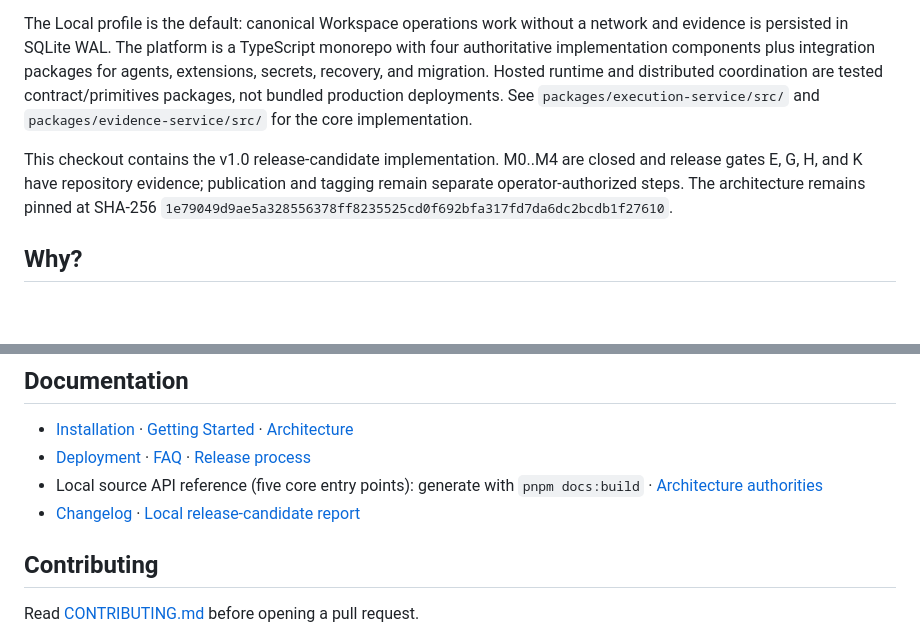
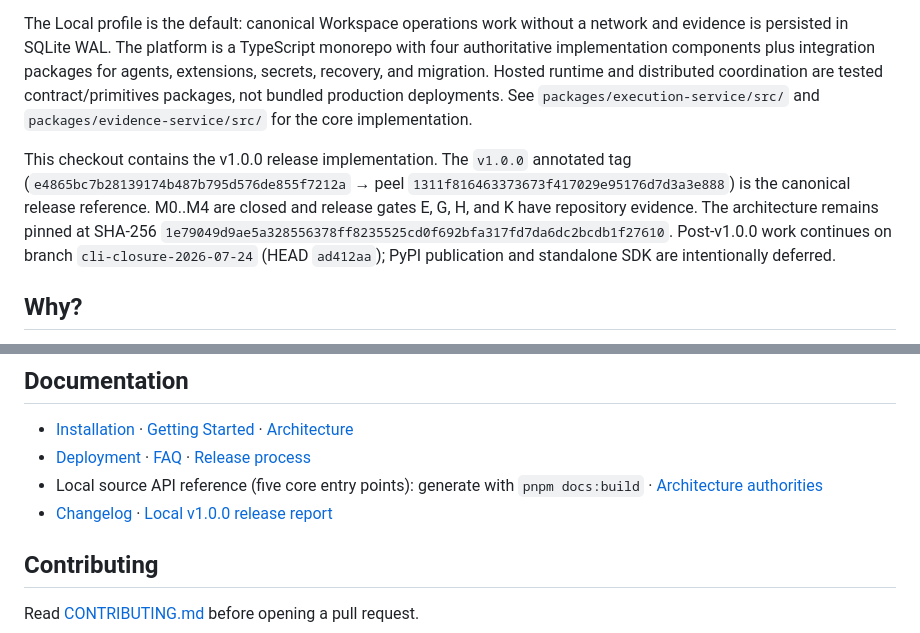
Before and after one commit to taras-polishchuk/operatoros-platform, a Markdown page: README.md, 2 parts joined by grey strips. Drawn GitHub-style; blank space fills up the shorter version.

Commit message:
fix(M1.5): align README status with v1.0.0 tag (post-canonicalization V-2)
Per CI git tags: v1.0.0 exists (peels to 1311f816). README previously
described branch state as 'release-candidate', which contradicted the
tag. Updated to canonical v1.0.0 framing.

- Badge: 'release candidate-local validation' → 'release-v1.0.0-local validated'
- Body: 'v1.0 release-candidate implementation' → 'v1.0.0 release implementation'
  with tag identity, post-v1.0.0 branch status, and deferred-publication note
- Link text: 'Local release-candidate report' → 'Local v1.0.0 release report'

Canonical authority: Git tags.

```diff
--- a/README.md
+++ b/README.md
@@ -10,7 +10,7 @@ OperatorOS Platform is an operator-controlled execution platform for named Missi
 
 The Local profile is the default: canonical Workspace operations work without a network and evidence is persisted in SQLite WAL. The platform is a TypeScript monorepo with four authoritative implementation components plus integration packages for agents, extensions, secrets, recovery, and migration. Hosted runtime and distributed coordination are tested contract/primitives packages, not bundled production deployments. See `packages/execution-service/src/` and `packages/evidence-service/src/` for the core implementation.
 
-This checkout contains the v1.0 release-candidate implementation. M0..M4 are closed and release gates E, G, H, and K have repository evidence; publication and tagging remain separate operator-authorized steps. The architecture remains pinned at SHA-256 `1e79049d9ae5a328556378ff8235525cd0f692bfa317fd7da6dc2bcdb1f27610`.
+This checkout contains the v1.0.0 release implementation. The `v1.0.0` annotated tag (`e4865bc7b28139174b487b795d576de855f7212a` → peel `1311f816463373673f417029e95176d7d3a3e888`) is the canonical release reference. M0..M4 are closed and release gates E, G, H, and K have repository evidence. The architecture remains pinned at SHA-256 `1e79049d9ae5a328556378ff8235525cd0f692bfa317fd7da6dc2bcdb1f27610`. Post-v1.0.0 work continues on branch `cli-closure-2026-07-24` (HEAD `ad412aa`); PyPI publication and standalone SDK are intentionally deferred.
 
 ## Why?
 
@@ -106,7 +106,7 @@ Public v1.0 publication and tagging remain pending.
 - [Installation](docs/INSTALLATION.md) · [Getting Started](docs/GETTING-STARTED.md) · [Architecture](docs/ARCHITECTURE.md)
 - [Deployment](docs/DEPLOYMENT.md) · [FAQ](docs/FAQ.md) · [Release process](docs/RELEASE-PROCESS.md)
 - Local source API reference (five core entry points): generate with `pnpm docs:build` · [Architecture authorities](docs/authorities/)
-- [Changelog](CHANGELOG.md) · [Local release-candidate report](artifacts/release-candidates/v1.0/final-report.md)
+- [Changelog](CHANGELOG.md) · [Local v1.0.0 release report](artifacts/release-candidates/v1.0/final-report.md)
 
 ## Contributing
 
```
Also changed, not shown: other parts of README.md (+1 -1 lines).
